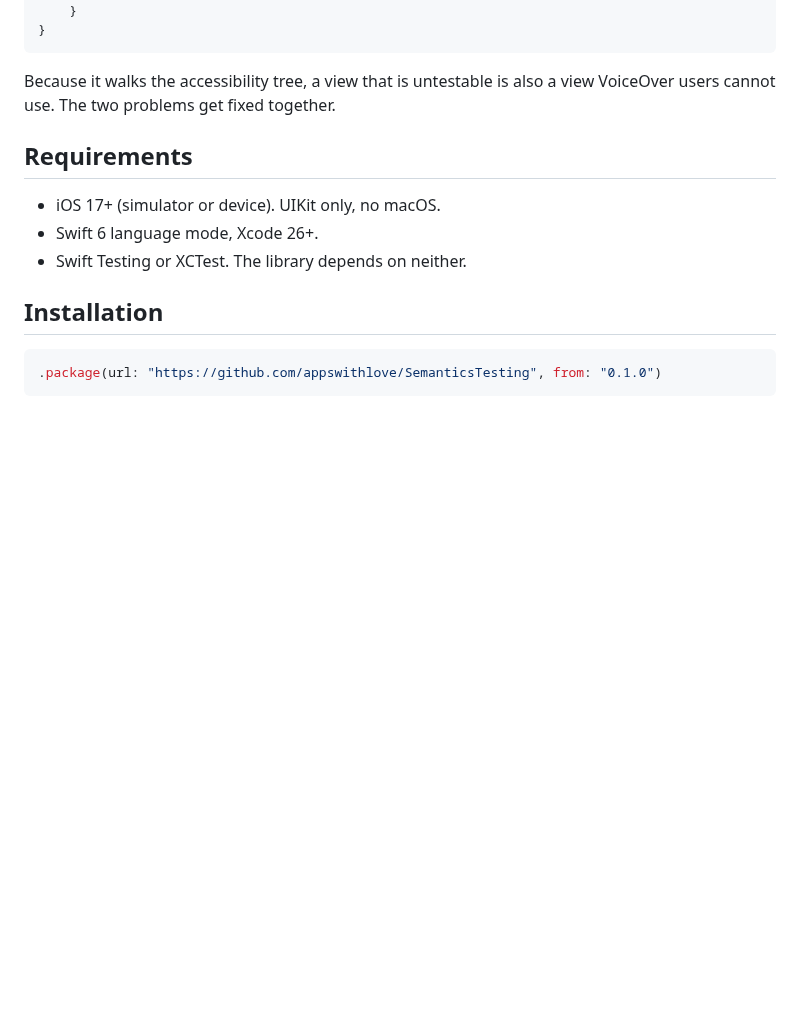
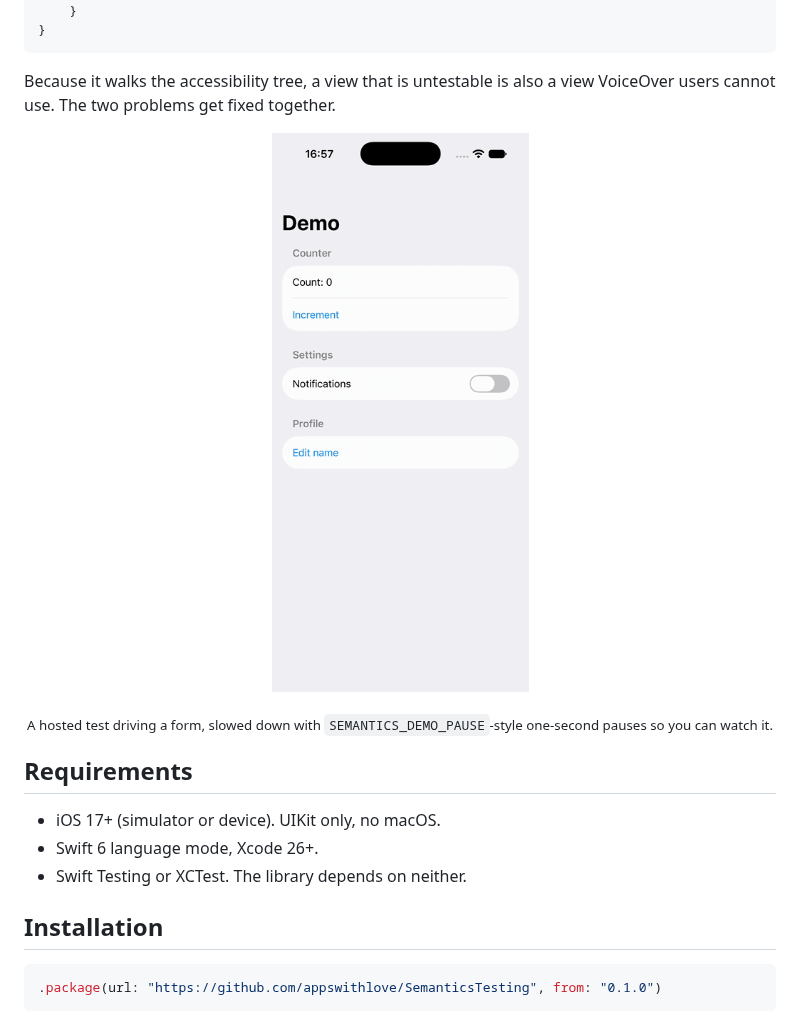
Before and after one commit to appswithlove/SemanticsTesting, a Markdown page: README.md, the part around the change. Rendered like a GitHub page; pictures changed too: Docs/demo.gif (added); blank space fills up the shorter version.

Commit message:
README: add simulator demo recording
Co-Authored-By: Claude Fable 5.1 <noreply@anthropic.com>
Claude-Session: https://claude.ai/code/session_0161k3x1faz7S1z3AjPeVWpq

```diff
--- a/README.md
+++ b/README.md
@@ -29,6 +29,12 @@ struct CounterViewTests {
 
 Because it walks the accessibility tree, a view that is untestable is also a view VoiceOver users
 cannot use. The two problems get fixed together.
+
+<p align="center">
+  <img src="Docs/demo.gif" width="300" alt="A test tapping Increment twice, flipping a toggle, opening a sheet, typing a name and tapping Save, slowed down on the simulator." />
+</p>
+
+<p align="center"><sub>A hosted test driving a form, slowed down with <code>SEMANTICS_DEMO_PAUSE</code>-style one-second pauses so you can watch it.</sub></p>
 
 ## Requirements
 
```
